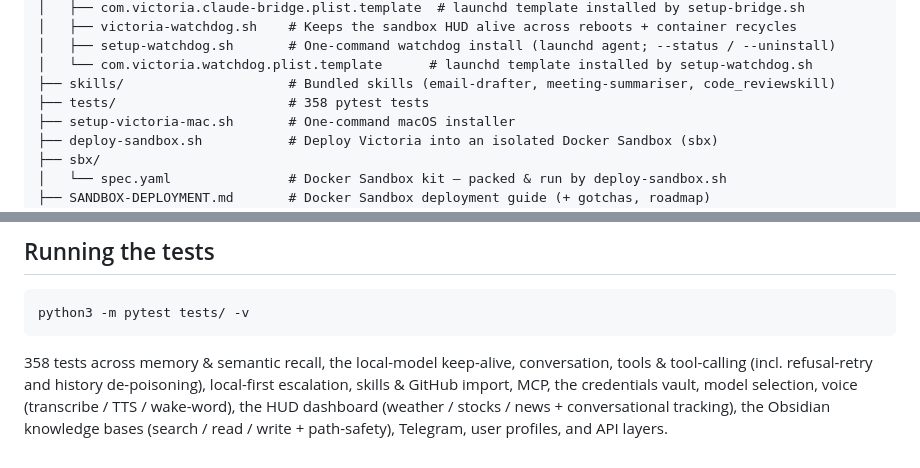
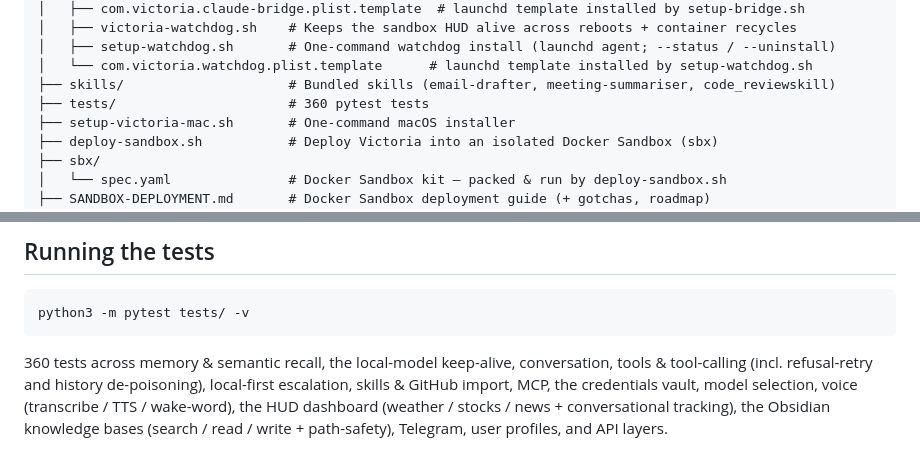
Before and after one commit to mmaxwell00/victoria-ai, a Markdown page: README.md, 2 parts joined by grey strips. Rendered like a GitHub page.

Commit message:
docs: test counts 358 -> 360 (keep-alive prefix + extraction throttle tests)
Co-Authored-By: Claude Opus 4.8 <noreply@anthropic.com>

````diff
--- a/README.md
+++ b/README.md
@@ -71,7 +71,7 @@ victoria-ai/
 │   ├── setup-watchdog.sh       # One-command watchdog install (launchd agent; --status / --uninstall)
 │   └── com.victoria.watchdog.plist.template      # launchd template installed by setup-watchdog.sh
 ├── skills/                     # Bundled skills (email-drafter, meeting-summariser, code_reviewskill)
-├── tests/                      # 358 pytest tests
+├── tests/                      # 360 pytest tests
 ├── setup-victoria-mac.sh       # One-command macOS installer
 ├── deploy-sandbox.sh           # Deploy Victoria into an isolated Docker Sandbox (sbx)
 ├── sbx/
@@ -786,4 +786,4 @@ PIP_REQUIRE_HASHES=false pip install -r requirements.txt
 python3 -m pytest tests/ -v
 ```
 
-358 tests across memory & semantic recall, the local-model keep-alive, conversation, tools & tool-calling (incl. refusal-retry and history de-poisoning), local-first escalation, skills & GitHub import, MCP, the credentials vault, model selection, voice (transcribe / TTS / wake-word), the HUD dashboard (weather / stocks / news + conversational tracking), the Obsidian knowledge bases (search / read / write + path-safety), Telegram, user profiles, and API layers.
+360 tests across memory & semantic recall, the local-model keep-alive, conversation, tools & tool-calling (incl. refusal-retry and history de-poisoning), local-first escalation, skills & GitHub import, MCP, the credentials vault, model selection, voice (transcribe / TTS / wake-word), the HUD dashboard (weather / stocks / news + conversational tracking), the Obsidian knowledge bases (search / read / write + path-safety), Telegram, user profiles, and API layers.
````
Also changed, not shown: claude-md.md (+2 -2 lines), 1 other file.
